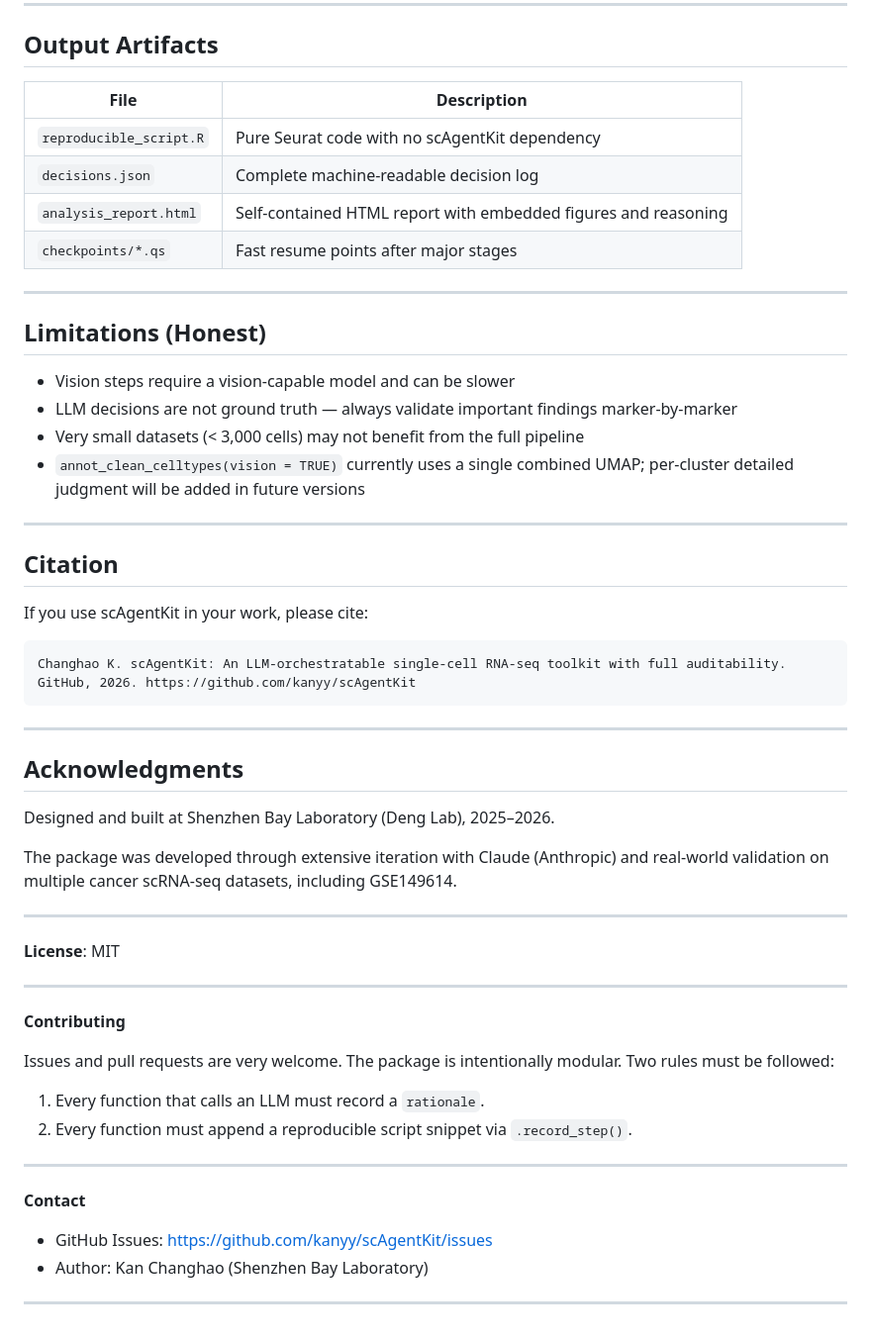
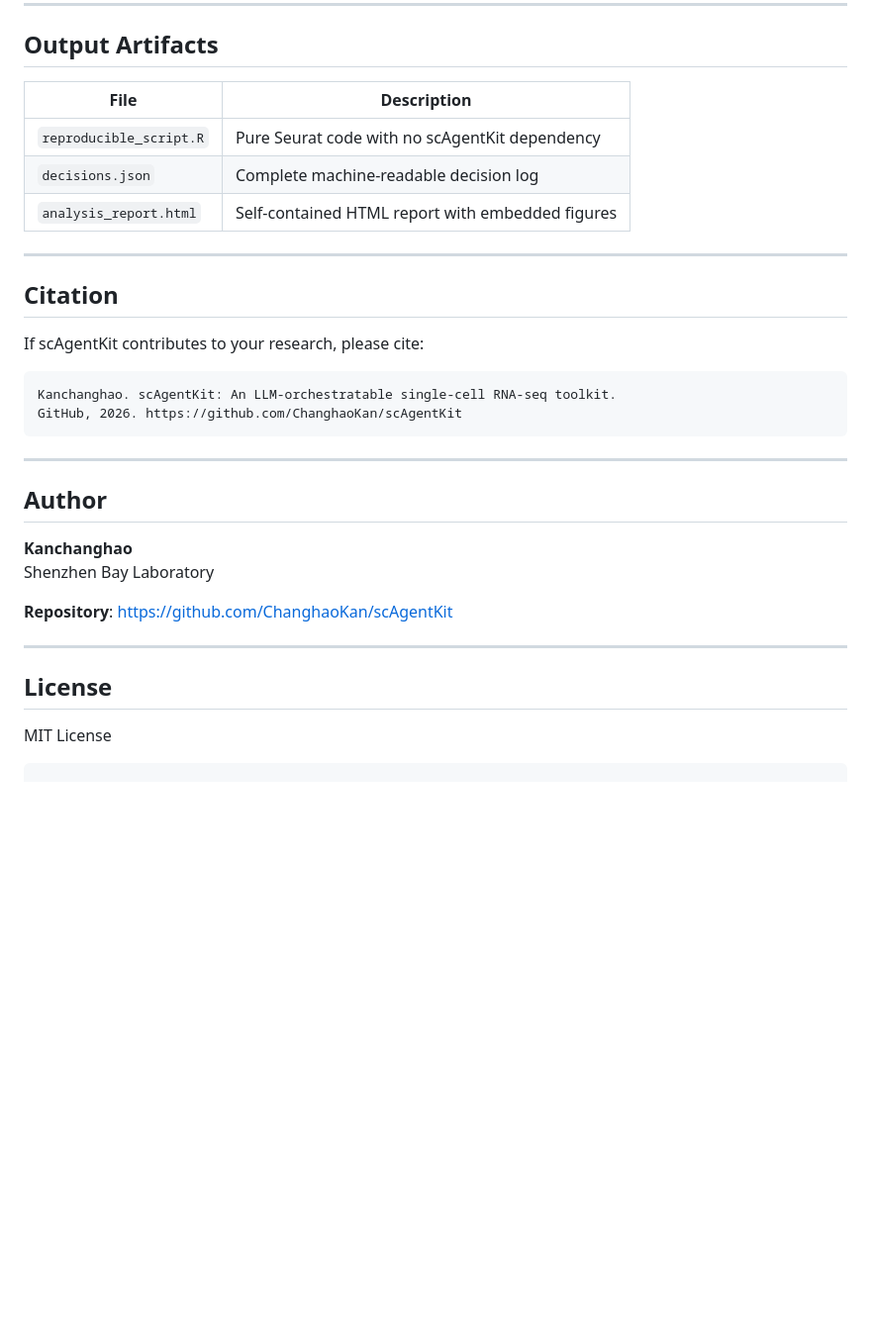
Before and after one commit to ChanghaoKan/scAgentKit, a Markdown page: README.md, the part around one of its changes. Shown at 99% size. GitHub-like rendering; blank space fills up the shorter version.

````diff
--- a/README.md
+++ b/README.md
@@ -140,60 +101,35 @@ This step greatly improves annotation quality before doing expensive fine subclu
 
 ## Output Artifacts
 
-| File | Description |
-|------|-------------|
-| `reproducible_script.R` | Pure Seurat code with no scAgentKit dependency |
-| `decisions.json` | Complete machine-readable decision log |
-| `analysis_report.html` | Self-contained HTML report with embedded figures and reasoning |
-| `checkpoints/*.qs` | Fast resume points after major stages |
-
----
-
-## Limitations (Honest)
-
-- Vision steps require a vision-capable model and can be slower
-- LLM decisions are not ground truth — always validate important findings marker-by-marker
-- Very small datasets (< 3,000 cells) may not benefit from the full pipeline
-- `annot_clean_celltypes(vision = TRUE)` currently uses a single combined UMAP; per-cluster detailed judgment will be added in future versions
+| File                        | Description                                      |
+|----------------------------|--------------------------------------------------|
+| `reproducible_script.R`    | Pure Seurat code with no scAgentKit dependency   |
+| `decisions.json`           | Complete machine-readable decision log           |
+| `analysis_report.html`     | Self-contained HTML report with embedded figures |
 
 ---
 
 ## Citation
 
-If you use scAgentKit in your work, please cite:
+If scAgentKit contributes to your research, please cite:
 
 ```
-Changhao K. scAgentKit: An LLM-orchestratable single-cell RNA-seq toolkit with full auditability.
-GitHub, 2026. https://github.com/kanyy/scAgentKit
+Kanchanghao. scAgentKit: An LLM-orchestratable single-cell RNA-seq toolkit.
+GitHub, 2026. https://github.com/ChanghaoKan/scAgentKit
 ```
 
 ---
 
-## Acknowledgments
+## Author
 
-Designed and built at Shenzhen Bay Laboratory (Deng Lab), 2025–2026.
+**Kanchanghao**
+Shenzhen Bay Laboratory
 
-The package was developed through extensive iteration with Claude (Anthropic) and real-world validation on multiple cancer scRNA-seq datasets, including GSE149614.
+**Repository**: https://github.com/ChanghaoKan/scAgentKit
 
 ---
 
-**License**: MIT
+## License
 
----
-
-**Contributing**
-
-Issues and pull requests are very welcome. The package is intentionally modular. Two rules must be followed:
-
-1. Every function that calls an LLM must record a `rationale`.
-2. Every function must append a reproducible script snippet via `.record_step()`.
-
----
-
-**Contact**
-
-- GitHub Issues: https://github.com/kanyy/scAgentKit/issues
-- Author: Kan Changhao (Shenzhen Bay Laboratory)
-
-
----
+MIT License
+```
````
Also changed, not shown: other parts of README.md (+52 -91 lines).
